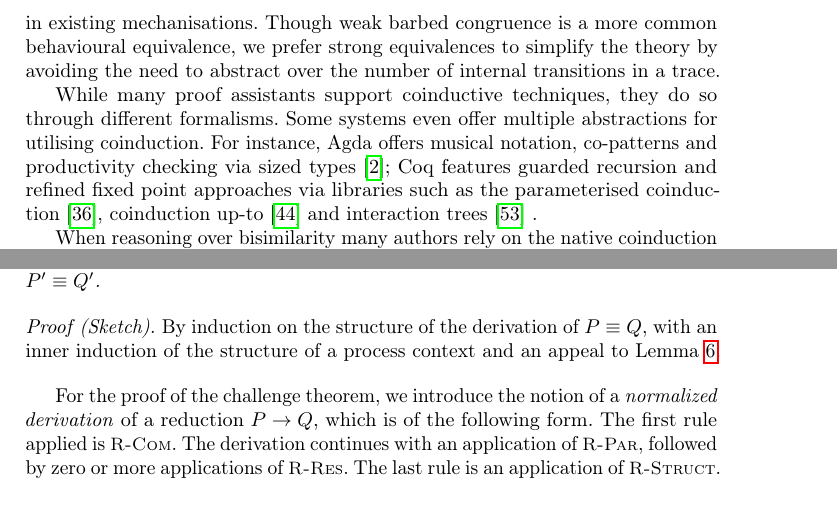
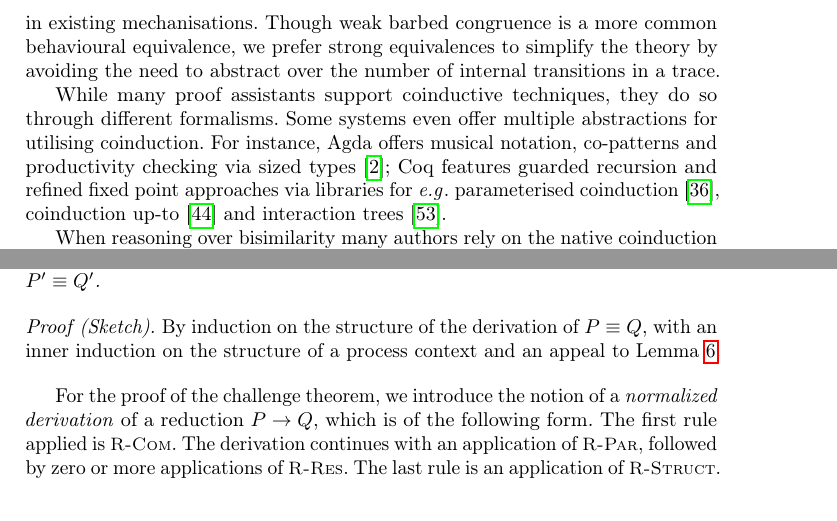
Before and after one commit to concurrentbenchmark/concurrentbenchmark, a LaTeX thesis (short-paper/short-paper.tex, which reads challenges/scope-extrusion.tex): two parts of pages 6 and 20 of 24, joined at a grey line, cut so that both start at the same text. Compiled offline with pdfLaTeX.

Commit message:
Fix minor textual issues.

```diff
--- a/challenges/scope-extrusion.tex
+++ b/challenges/scope-extrusion.tex
@@ -137,7 +137,7 @@ By case analysis on the first derivation.
   If \( \scong{P}{Q} \) and \( \transition{P}{\alpha}{P'} \), then for some \( Q' \) we have \( \transition{Q}{\alpha}{Q'} \) and \( \scong{P'}{Q'} \).
 \end{lemma}
 \begin{proof}[Sketch]
-    By induction on the structure of the derivation of \( \scong{P}{Q} \), with an inner induction of the structure of a process context and an appeal to Lemma~\ref{se-lemma-harmony-facta}.
+    By induction on the structure of the derivation of \( \scong{P}{Q} \), with an inner induction on the structure of a process context and an appeal to Lemma~\ref{se-lemma-harmony-facta}.
 \end{proof}
 
 % \begin{lemma}\label{se-lemma-harmony-fact}
--- a/short-paper/short-paper.tex
+++ b/short-paper/short-paper.tex
@@ -310,8 +310,7 @@ While many proof assistants support coinductive techniques, they do so
 through different formalisms.
 Some systems even offer multiple abstractions for utilising coinduction.
 For instance, Agda offers musical notation, co-patterns and productivity checking via sized types~\cite{Abel2013};
-Coq features guarded recursion and refined fixed point approaches via libraries such as the parameterised coinduction~\cite{Hur2013}, coinduction up-to~\cite{Pous16}
-and interaction trees~\cite{Xia2019} .
+Coq features guarded recursion and refined fixed point approaches via libraries for \eg parameterised coinduction~\cite{Hur2013}, coinduction up-to~\cite{Pous16} and interaction trees~\cite{Xia2019}.
 
 When reasoning over bisimilarity many authors rely on the native
 coinduction offered by the chosen proof
```
Also changed, not shown: challenges/linearity.tex (+2 -2 lines).
